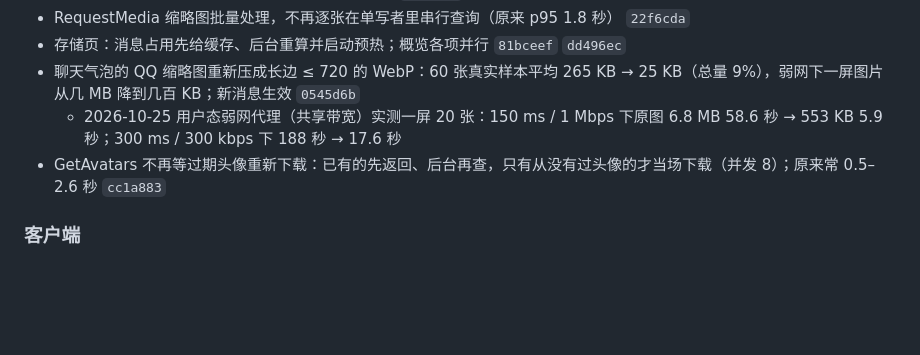
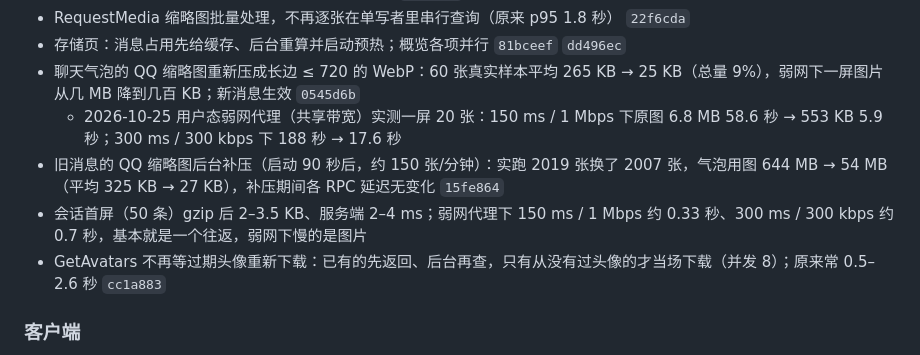
Before and after one commit to XiaoMouz/qq-bridge, a Markdown page: docs/changelog.md, the part around the change. Rendered like a GitHub page; blank space fills up the shorter version.

Commit message:
docs: 修改记录补上旧缩略图补压与会话首屏弱网实测

```diff
--- a/docs/changelog.md
+++ b/docs/changelog.md
@@ -153,6 +153,8 @@
 - 存储页：消息占用先给缓存、后台重算并启动预热；概览各项并行 `81bceef` `dd496ec`
 - 聊天气泡的 QQ 缩略图重新压成长边 ≤ 720 的 WebP：60 张真实样本平均 265 KB → 25 KB（总量 9%），弱网下一屏图片从几 MB 降到几百 KB；新消息生效 `0545d6b`
   - 2026-10-25 用户态弱网代理（共享带宽）实测一屏 20 张：150 ms / 1 Mbps 下原图 6.8 MB 58.6 秒 → 553 KB 5.9 秒；300 ms / 300 kbps 下 188 秒 → 17.6 秒
+- 旧消息的 QQ 缩略图后台补压（启动 90 秒后，约 150 张/分钟）：实跑 2019 张换了 2007 张，气泡用图 644 MB → 54 MB（平均 325 KB → 27 KB），补压期间各 RPC 延迟无变化 `15fe864`
+- 会话首屏（50 条）gzip 后 2–3.5 KB、服务端 2–4 ms；弱网代理下 150 ms / 1 Mbps 约 0.33 秒、300 ms / 300 kbps 约 0.7 秒，基本就是一个往返，弱网下慢的是图片
 - GetAvatars 不再等过期头像重新下载：已有的先返回、后台再查，只有从没有过头像的才当场下载（并发 8）；原来常 0.5–2.6 秒 `cc1a883`
 
 ### 客户端
```
